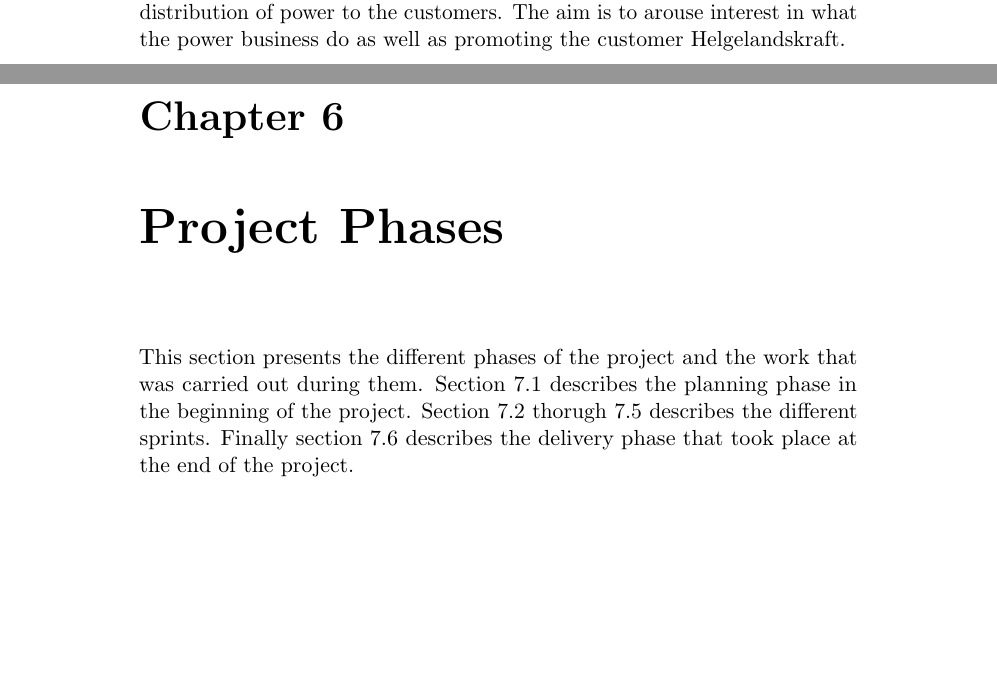
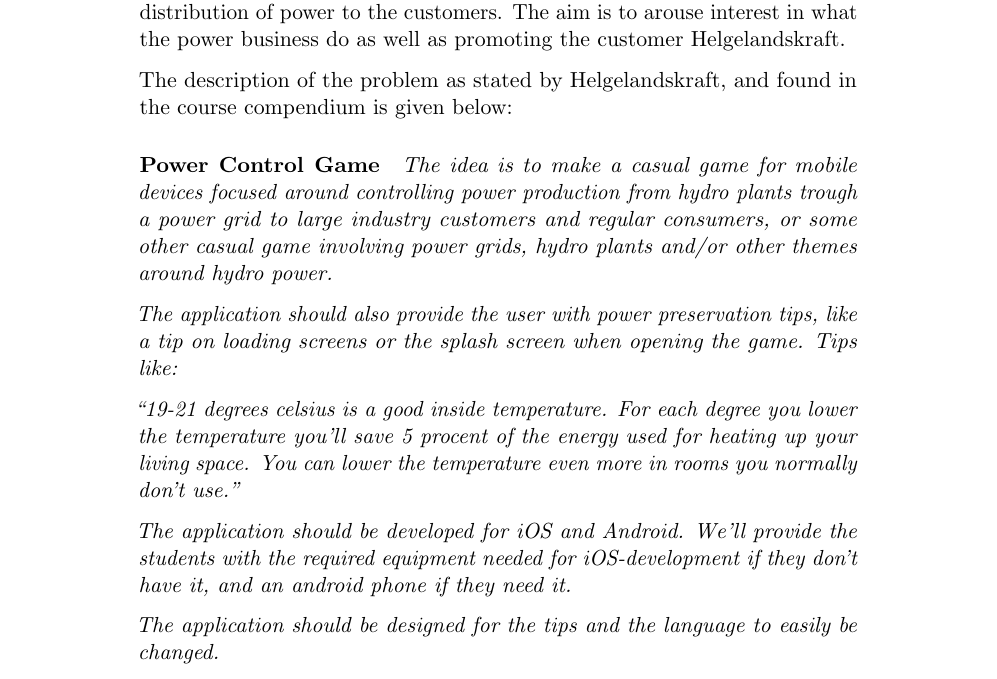
Before and after one commit to kpro-gr10/report, a LaTeX thesis (main.tex, which reads introduction/project_description.tex): two parts of pages 12 and 81 of 152 before the commit and part of page 12 of 152 after it, the two joined at a grey line, cut so that both start at the same text, the shorter picture padded with empty space. Compiled offline with pdfLaTeX.

Commit message:
Small fixes and removed planning phase

```diff
--- a/introduction/project_description.tex
+++ b/introduction/project_description.tex
@@ -2,5 +2,26 @@
 
 This project is a part of the NTNU course TDT4290 Customer Driven Project, which is mandatory for all 4th year students at the Department of Computer and Information Science. The purpose of the course is to give the students experience in carrying out an IS/IT project, making it as close to a real life working situation as possible. This involves, among other factors, planning and managing the project, developing, maintaining customer relations and establishing good group dynamics, and evaluating the project.
 
+The purpose of this specific project is to make a casual game for iOS and Android. The game should focus on controlling power production and distribution of power to the customers. The aim is to arouse interest in what the power business do as well as promoting the customer Helgelandskraft.
 
-The purpose of this specific project is to make a casual game for iOS and Android. The game should focus on controlling power production and distribution of power to the customers. The aim is to arouse interest in what the power business do as well as promoting the customer Helgelandskraft.
+The description of the problem as stated by Helgelandskraft, and found in the course compendium is given below:
+		\paragraph{Power Control Game}
+		{\it The idea is to make a casual game for mobile devices focused around controlling
+		power production from hydro plants trough a power grid to large industry customers and
+		regular consumers, or some other casual game involving power grids, hydro plants
+		and/or other themes around hydro power.
+
+		The application should also provide the user with power preservation tips, like a
+		tip on loading screens or the splash screen when opening the game. Tips like:
+
+		“19-21 degrees celsius is a good inside temperature. For each degree you lower the temperature
+		you’ll save 5 procent of the energy used for heating up your living space.
+		You can lower the temperature even more in rooms you normally don’t use.”
+
+		The application should be developed for iOS and Android. We’ll provide the
+		students with the required equipment needed for iOS-development if they don’t
+		have it, and an android phone if they need it.
+
+		The application should be designed for the tips and the language to easily be changed.}
+
+\clearpage
```
Also changed, not shown: main.tex (+0 -2 lines), preliminaryStudies/concept.tex (+11 -0 lines), projectplanManagement/project_phases.tex (+5 -0 lines).
